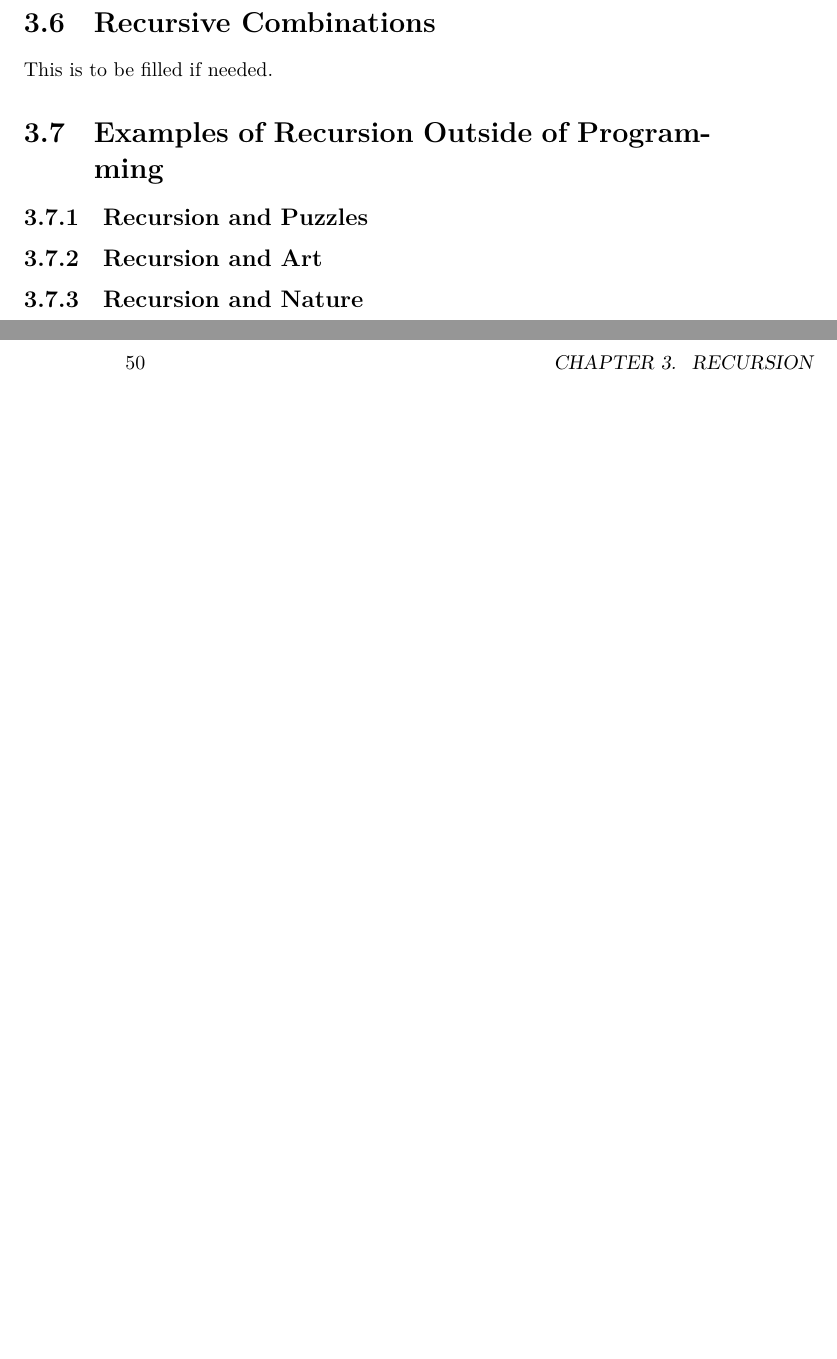
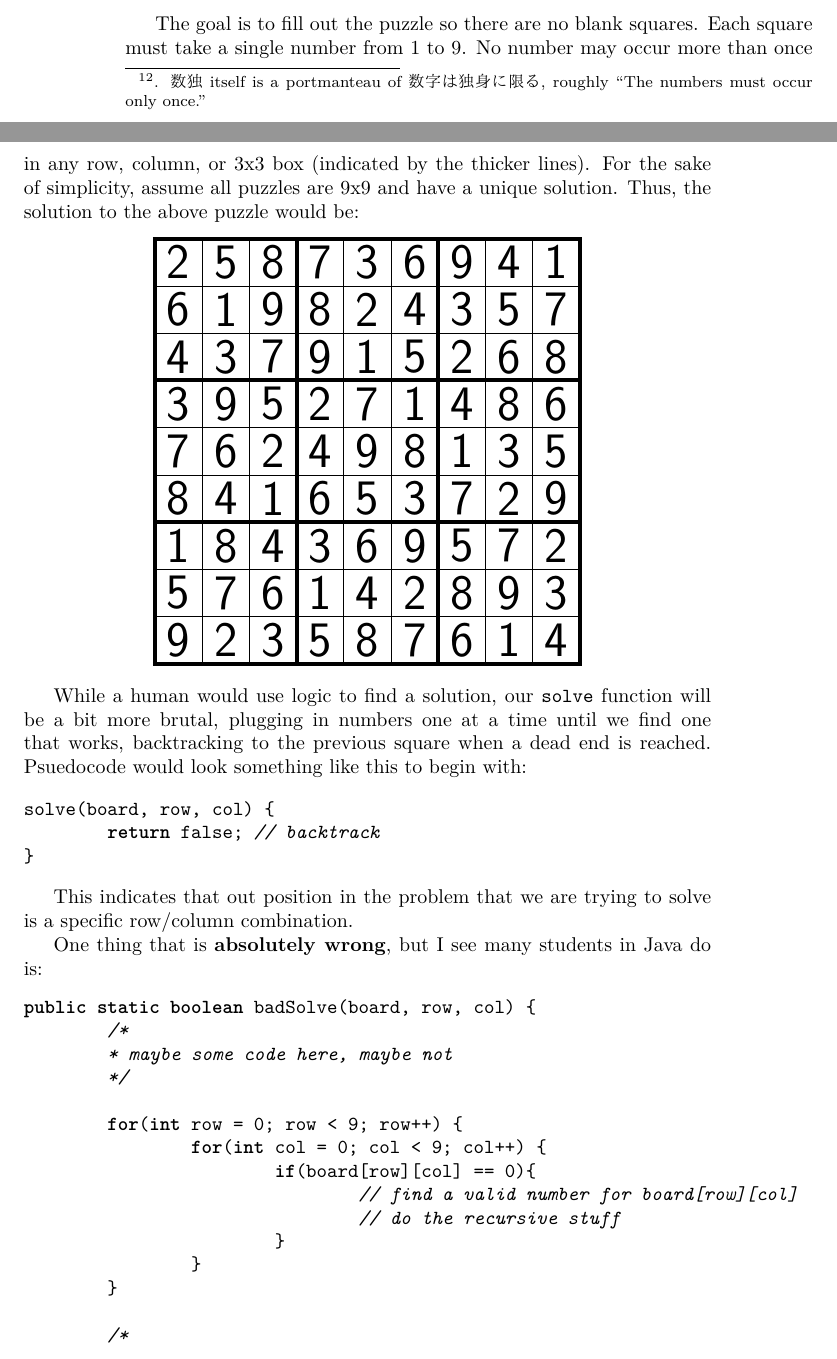
Before and after one commit to abrosen/DataStructuresTextbook, a LaTeX thesis (textbook.tex, which reads recursion.tex): two parts of pages 49 and 50 of 55 before the commit and two parts of pages 48 and 49 of 55 after it, joined at a grey line, cut at the place of the change, the shorter picture padded with empty space. The pictures show the PDF file textbook.pdf that the author committed with the source.

Commit message:
Expand and clarify Sudoku recursion section
Added a detailed explanation of Sudoku, including rules, example puzzle and solution, and a discussion of common mistakes in recursive solving algorithms. Provided pseudocode and guidance on correct recursive structure. Also updated textbook.tex to set Japanese fonts for CJK support.

```diff
--- a/recursion.tex
+++ b/recursion.tex
@@ -977,7 +977,8 @@ If you can figure out a better way to represent your answer, we are open to that
 
 
 \subsubsection{Sudoku}
-
+\setlength\sudokusize{7.5cm}
+Sudoku (Japanese: 数独 \footnote{.  数独 itself is a portmanteau of 数字は独身に限る, roughly ``The numbers must occur only once.''} or ナンバープレイス) is a grid based number puzzle, as seen below.
 
 \begin{sudoku}
 	|2|5| | |3| |9| |1|.
@@ -990,3 +991,13 @@ If you can figure out a better way to represent your answer, we are open to that
 	| |7| | | | | | |3|.
 	|9| |3| | | |6| |4|.
 \end{sudoku}
+
+The goal is to fill out the puzzle so there are no blank squares.
+Each square must take a single number from 1 to 9.
+No number may occur more than once in any row, column, or 3x3 box (indicated by the thicker lines).
+For the sake of simplicity, assume all puzzles are 9x9 and have a unique solution.
+Thus, the solution to the above puzzle would be:
+\begin{sudoku}
+|2|5|8|7|3|6|9|4|1|.
+|6|1|9|8|2|4|3|5|7|.
+|4|3|7|9|1|5|2|6|8|.
@@ -992,0 +1008,36 @@ If you can figure out a better way to represent your answer, we are open to that
+|5|7|6|1|4|2|8|9|3|.
+|9|2|3|5|8|7|6|1|4|.
+\end{sudoku}
+
+While a human would use logic to find a solution, our \texttt{solve} function will be a bit more brutal, plugging in numbers one at a time until we find one that works, backtracking to the previous square when a dead end is reached.  Psuedocode would look something like this to begin with:
+
+\begin{minted}[style=bw]{C}
+solve(board, row, col) {
+	return false; // backtrack
+}
+\end{minted}
+
+This indicates that out position in the problem that we are trying to solve is a specific row/column combination.
+
+One thing that is \textbf{absolutely wrong}, but I see many students in Java do is:
+\begin{minted}[style=bw]{Java}
+public static boolean badSolve(board, row, col) {
+	/*
+	* maybe some code here, maybe not
+	*/
+
+	for(int row = 0; row < 9; row++) {
+		for(int col = 0; col < 9; col++) {
+			if(board[row][col] == 0){
+				// find a valid number for board[row][col]
+				// do the recursive stuff
+			}
+		}
+	}
+
+	/*
+	* maybe some code here, maybe not
+	*/
+	return false; // backtrack
+}
+\end{minted}
@@ -994,16 +1056,16 @@ If you can figure out a better way to represent your answer, we are open to that
 
 
 
-\section{Recursive Combinations}
-This is to be filled if needed.
-
-
-
-\section{Examples of Recursion Outside of Programming}
-\subsection{Recursion and Puzzles}
-
-
-
-\subsection{Recursion and Art}
-
-\subsection{Recursion and Nature}
+%\section{Recursive Combinations}
+%This is to be filled if needed.
+%
+%
+%
+%\section{Examples of Recursion Outside of Programming}
+%\subsection{Recursion and Puzzles}
+%
+%
+%
+%\subsection{Recursion and Art}
+%
+%\subsection{Recursion and Nature}
```
Also changed, not shown: textbook.tex (+5 -0 lines), textbook.pdf, recursion.tex (15 more changed lines).
